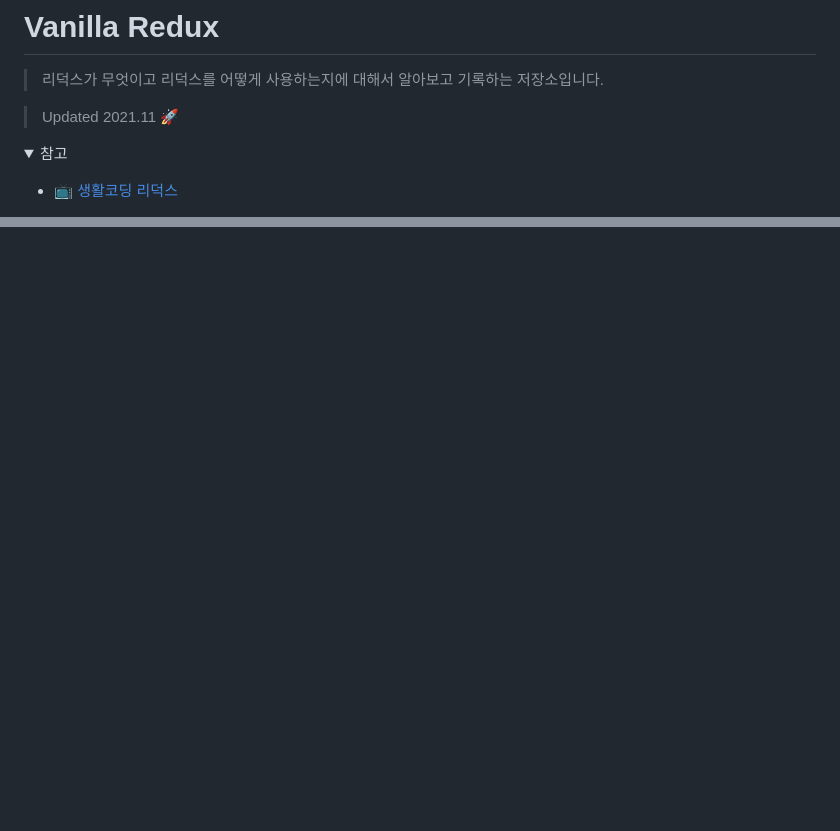
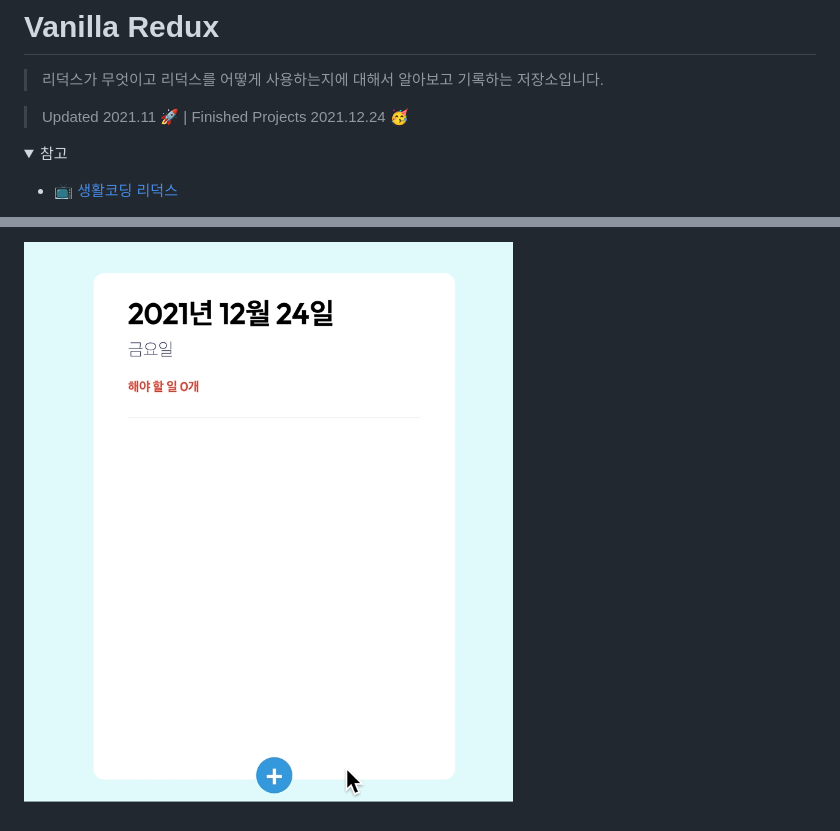
Before and after one commit to jjanmo/vanilla-redux-tutorials, a Markdown page: README.md, 2 parts joined by grey strips. Rendered like a GitHub page; pictures changed too: screenshots/project2-preview.gif (added); folded sections open; blank space fills up the shorter version.

Commit message:
docs: update readme for finishing repo

```diff
--- a/README.md
+++ b/README.md
@@ -2,7 +2,7 @@
 
 > 리덕스가 무엇이고 리덕스를 어떻게 사용하는지에 대해서 알아보고 기록하는 저장소입니다.
 
-> Updated 2021.11 🚀
+> Updated 2021.11 🚀 | Finished Projects 2021.12.24 🥳
 
 <details>
 <summary>참고</summary>
@@ -86,0 +116 @@
+![preview](./screenshots/project2-preview.gif)
```
Also changed, not shown: other parts of README.md (+29 -0 lines).
